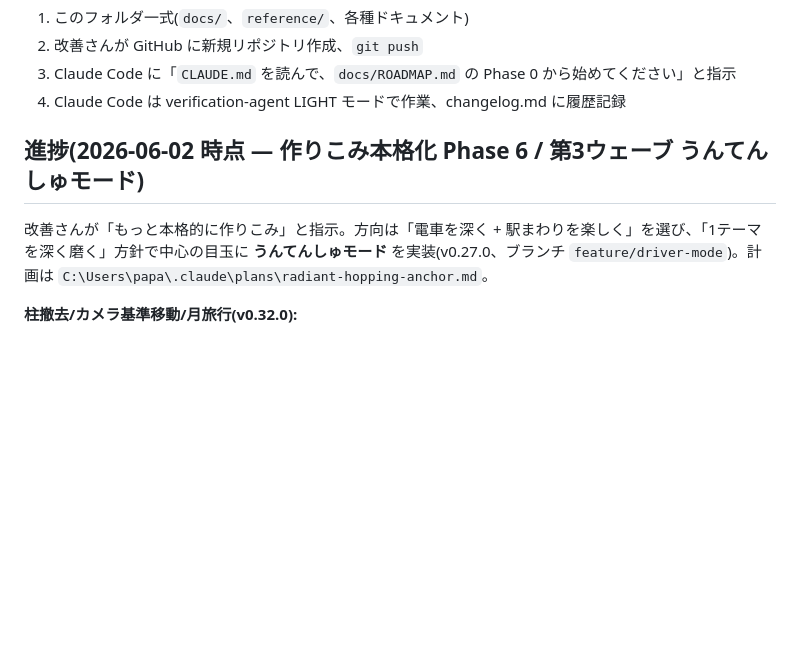
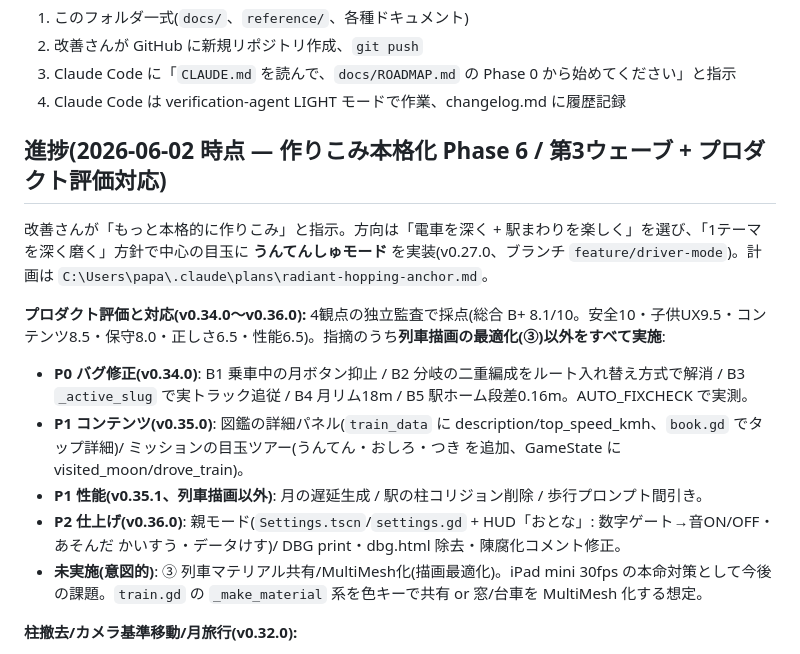
Before and after one commit to fanxingjudao-boop/shinkansen-world-godot, a Markdown page: docs/HANDOFF.md, the part around the change. Rendered like a GitHub page; blank space fills up the shorter version.

Commit message:
引き継ぎ更新: プロダクト評価(B+ 8.1)と P0-P2 対応(③以外)を記録
Co-Authored-By: Claude Opus 4.8 (1M context) <noreply@anthropic.com>

```diff
--- a/docs/HANDOFF.md
+++ b/docs/HANDOFF.md
@@ -159,9 +159,16 @@ Claude Code に以下を渡せれば引き継ぎ完了:
 3. Claude Code に「`CLAUDE.md` を読んで、`docs/ROADMAP.md` の Phase 0 から始めてください」と指示
 4. Claude Code は verification-agent LIGHT モードで作業、changelog.md に履歴記録
 
-## 進捗(2026-06-02 時点 — 作りこみ本格化 Phase 6 / 第3ウェーブ うんてんしゅモード)
+## 進捗(2026-06-02 時点 — 作りこみ本格化 Phase 6 / 第3ウェーブ + プロダクト評価対応)
 
 改善さんが「もっと本格的に作りこみ」と指示。方向は「電車を深く + 駅まわりを楽しく」を選び、「1テーマを深く磨く」方針で中心の目玉に **うんてんしゅモード** を実装(v0.27.0、ブランチ `feature/driver-mode`)。計画は `C:\Users\papa\.claude\plans\radiant-hopping-anchor.md`。
+
+**プロダクト評価と対応(v0.34.0〜v0.36.0):** 4観点の独立監査で採点(総合 B+ 8.1/10。安全10・子供UX9.5・コンテンツ8.5・保守8.0・正しさ6.5・性能6.5)。指摘のうち**列車描画の最適化(③)以外をすべて実施**:
+- **P0 バグ修正(v0.34.0)**: B1 乗車中の月ボタン抑止 / B2 分岐の二重編成をルート入れ替え方式で解消 / B3 `_active_slug` で実トラック追従 / B4 月リム18m / B5 駅ホーム段差0.16m。AUTO_FIXCHECK で実測。
+- **P1 コンテンツ(v0.35.0)**: 図鑑の詳細パネル(`train_data` に description/top_speed_kmh、`book.gd` でタップ詳細)/ ミッションの目玉ツアー(うんてん・おしろ・つき を追加、GameState に visited_moon/drove_train)。
+- **P1 性能(v0.35.1、列車描画以外)**: 月の遅延生成 / 駅の柱コリジョン削除 / 歩行プロンプト間引き。
+- **P2 仕上げ(v0.36.0)**: 親モード(`Settings.tscn`/`settings.gd` + HUD「おとな」: 数字ゲート→音ON/OFF・あそんだ かいすう・データけす)/ DBG print・dbg.html 除去・陳腐化コメント修正。
+- **未実施(意図的)**: ③ 列車マテリアル共有/MultiMesh化(描画最適化)。iPad mini 30fps の本命対策として今後の課題。`train.gd` の `_make_material` 系を色キーで共有 or 窓/台車を MultiMesh 化する想定。
 
 **柱撤去/カメラ基準移動/月旅行(v0.32.0):**
 - 線路の柱撤去: `railway.gd` の `_build_piers_for()` 呼び出しを停止(視界優先・空に浮く線路)。
```
